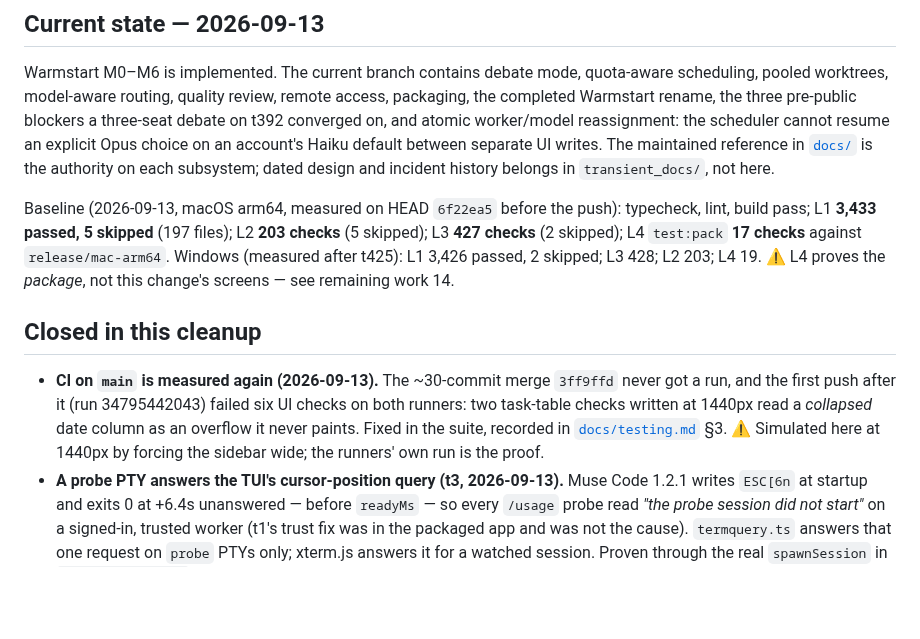
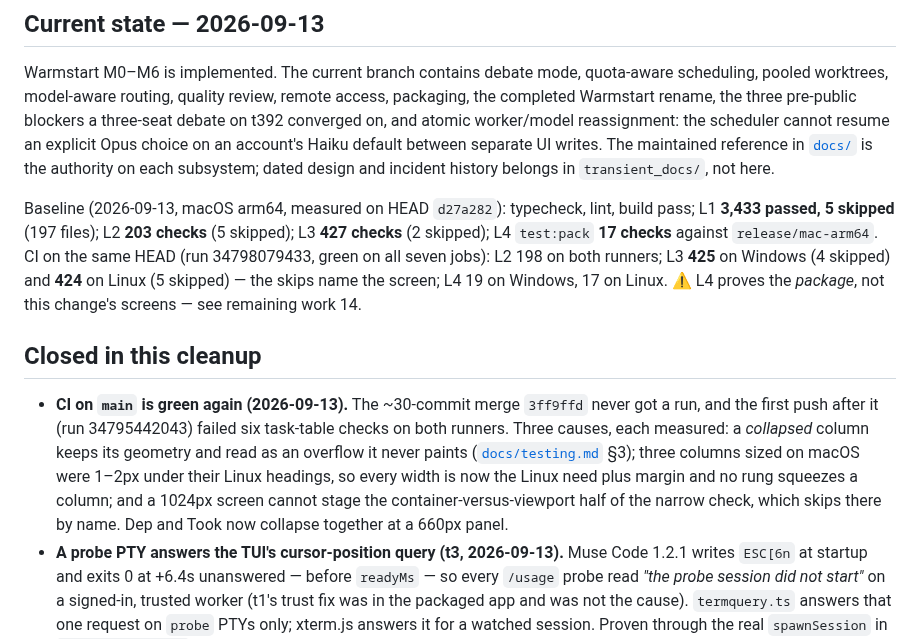
Before and after one commit to shyoo/warmstart, a Markdown page: HANDOFF.md, the part around the change. Drawn GitHub-style; blank space fills up the shorter version.

Commit message:
HANDOFF carries the counts the runners measured, on the HEAD they measured
The Windows and Linux numbers on the Baseline line had been copied
forward from before the 3ff9ffd merge; run 34798079433 is the first
green run on main since 2026-09-10, so its counts replace them, with
the run number and the skips that name the screen.

Co-Authored-By: Claude Opus 5 <noreply@anthropic.com>

```diff
--- a/HANDOFF.md
+++ b/HANDOFF.md
@@ -9,19 +9,22 @@ worker/model reassignment: the scheduler cannot resume an explicit Opus choice o
 default between separate UI writes. The maintained reference in [`docs/`](docs/README.md) is the
 authority on each subsystem; dated design and incident history belongs in `transient_docs/`, not here.
 
-Baseline (2026-09-13, macOS arm64, measured on HEAD `6f22ea5` before the push): typecheck, lint,
-build pass; L1 **3,433 passed, 5 skipped** (197 files); L2 **203 checks** (5 skipped); L3 **427
-checks** (2 skipped); L4 `test:pack` **17 checks** against `release/mac-arm64`. Windows (measured
-after t425): L1 3,426 passed, 2 skipped; L3 428; L2 203; L4 19. ⚠️ L4 proves the *package*, not
-this change's screens — see remaining work 14.
+Baseline (2026-09-13, macOS arm64, measured on HEAD `d27a282`): typecheck, lint, build pass; L1
+**3,433 passed, 5 skipped** (197 files); L2 **203 checks** (5 skipped); L3 **427 checks** (2
+skipped); L4 `test:pack` **17 checks** against `release/mac-arm64`. CI on the same HEAD (run
+34798079433, green on all seven jobs): L2 198 on both runners; L3 **425** on Windows (4 skipped) and
+**424** on Linux (5 skipped) — the skips name the screen; L4 19 on Windows, 17 on Linux. ⚠️ L4
+proves the *package*, not this change's screens — see remaining work 14.
 
 ## Closed in this cleanup
 
-- **CI on `main` is measured again (2026-09-13).** The ~30-commit merge `3ff9ffd` never got a run, and
-  the first push after it (run 34795442043) failed six UI checks on both runners: two task-table
-  checks written at 1440px read a *collapsed* date column as an overflow it never paints. Fixed in the
-  suite, recorded in [`docs/testing.md`](docs/testing.md) §3. ⚠️ Simulated here at 1440px by forcing
-  the sidebar wide; the runners' own run is the proof.
+- **CI on `main` is green again (2026-09-13).** The ~30-commit merge `3ff9ffd` never got a run, and
+  the first push after it (run 34795442043) failed six task-table checks on both runners. Three
+  causes, each measured: a *collapsed* column keeps its geometry and read as an overflow it never
+  paints ([`docs/testing.md`](docs/testing.md) §3); three columns sized on macOS were 1–2px under
+  their Linux headings, so every width is now the Linux need plus margin and no rung squeezes a
+  column; and a 1024px screen cannot stage the container-versus-viewport half of the narrow check,
+  which skips there by name. Dep and Took now collapse together at a 660px panel.
 - **A probe PTY answers the TUI's cursor-position query (t3, 2026-09-13).** Muse Code 1.2.1 writes
   `ESC[6n` at startup and exits 0 at +6.4s unanswered — before `readyMs` — so every `/usage` probe
   read *"the probe session did not start"* on a signed-in, trusted worker (t1's trust fix was in the
```
